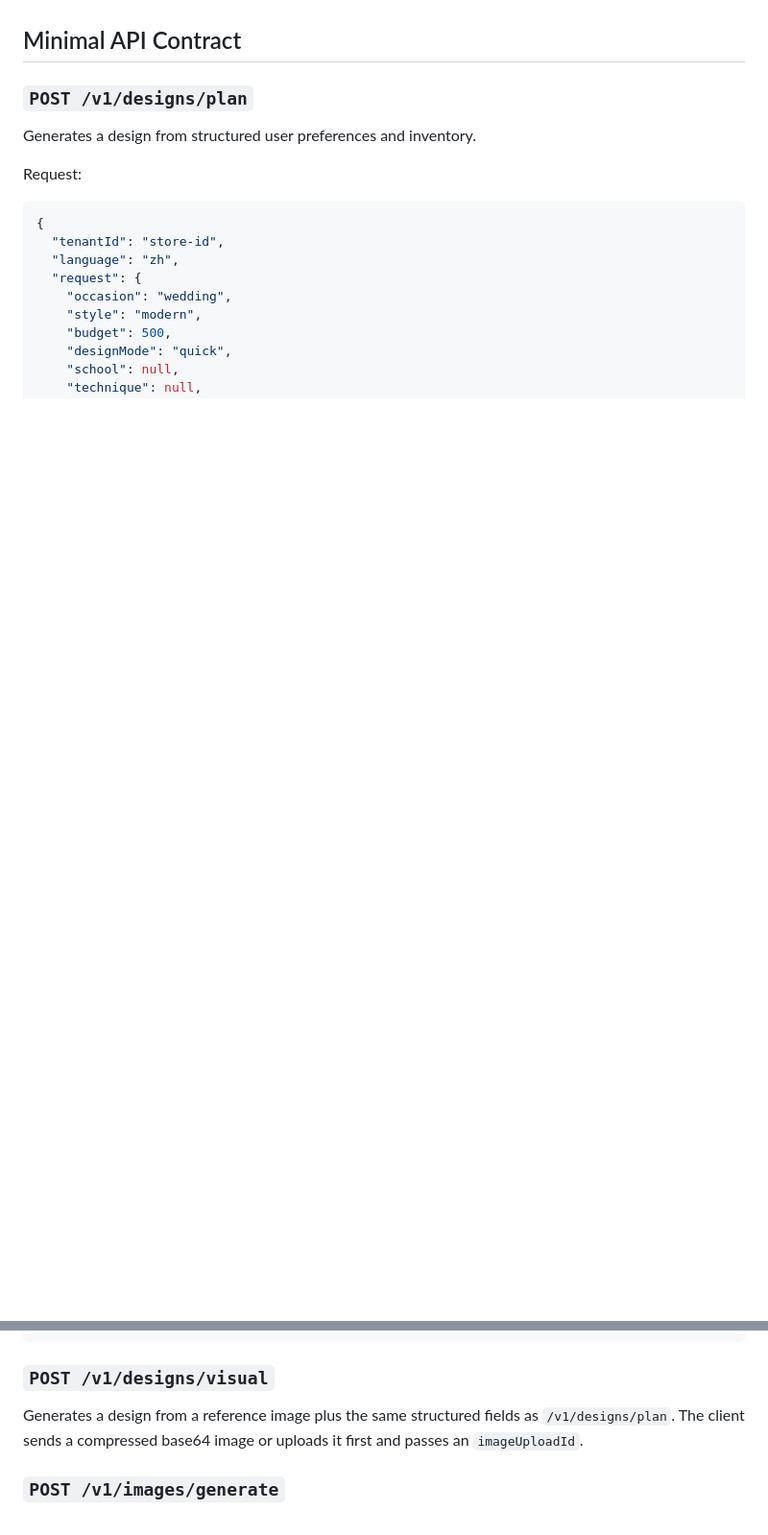
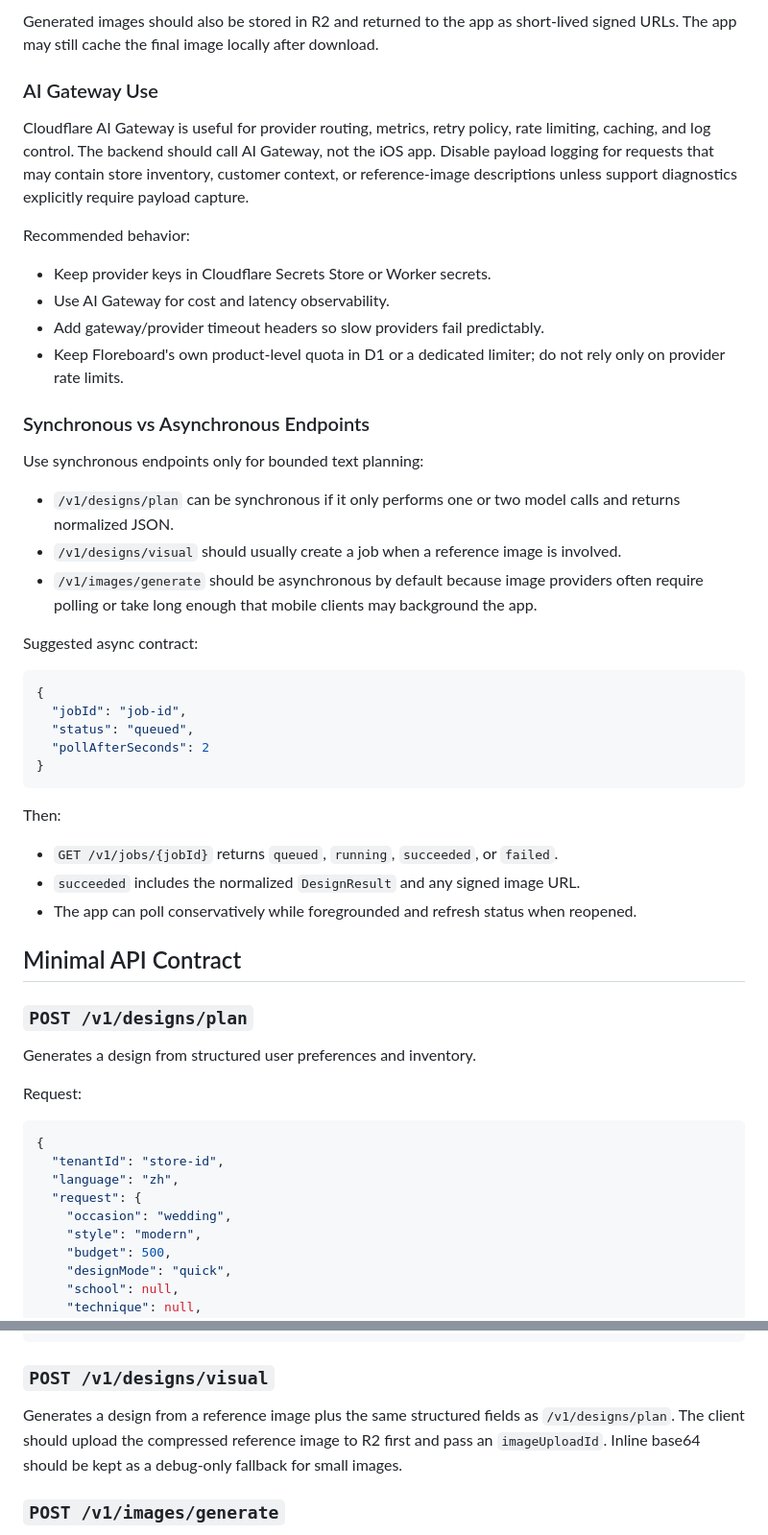
Before and after one commit to corlin/Floraboard-ios, a Markdown page: docs/ai-proxy-architecture.md, 2 parts joined by grey strips. Shown at 96% size. GitHub-like rendering; blank space fills up the shorter version.

````diff
--- a/docs/ai-proxy-architecture.md
+++ b/docs/ai-proxy-architecture.md
@@ -51,3 +105,46 @@ or provider-specific headers.
+Generated images should also be stored in R2 and returned to the app as short-lived signed URLs. The
+app may still cache the final image locally after download.
+
+### AI Gateway Use
+
+Cloudflare AI Gateway is useful for provider routing, metrics, retry policy, rate limiting, caching,
+and log control. The backend should call AI Gateway, not the iOS app. Disable payload logging for
+requests that may contain store inventory, customer context, or reference-image descriptions unless
+support diagnostics explicitly require payload capture.
+
+Recommended behavior:
+
+- Keep provider keys in Cloudflare Secrets Store or Worker secrets.
+- Use AI Gateway for cost and latency observability.
+- Add gateway/provider timeout headers so slow providers fail predictably.
+- Keep Floreboard's own product-level quota in D1 or a dedicated limiter; do not rely only on
+  provider rate limits.
+
+### Synchronous vs Asynchronous Endpoints
+
+Use synchronous endpoints only for bounded text planning:
+
+- `/v1/designs/plan` can be synchronous if it only performs one or two model calls and returns
+  normalized JSON.
+- `/v1/designs/visual` should usually create a job when a reference image is involved.
+- `/v1/images/generate` should be asynchronous by default because image providers often require
+  polling or take long enough that mobile clients may background the app.
+
+Suggested async contract:
+
+```json
+{
+  "jobId": "job-id",
+  "status": "queued",
+  "pollAfterSeconds": 2
+}
+```
+
+Then:
+
+- `GET /v1/jobs/{jobId}` returns `queued`, `running`, `succeeded`, or `failed`.
+- `succeeded` includes the normalized `DesignResult` and any signed image URL.
+- The app can poll conservatively while foregrounded and refresh status when reopened.
 
 ## Minimal API Contract
 
@@ -115,7 +212,8 @@ Response:
 ### `POST /v1/designs/visual`
 
 Generates a design from a reference image plus the same structured fields as `/v1/designs/plan`.
-The client sends a compressed base64 image or uploads it first and passes an `imageUploadId`.
+The client should upload the compressed reference image to R2 first and pass an `imageUploadId`.
+Inline base64 should be kept as a debug-only fallback for small images.
 
 ### `POST /v1/images/generate`
 
````
Also changed, not shown: other parts of docs/ai-proxy-architecture.md (+67 -2 lines).
